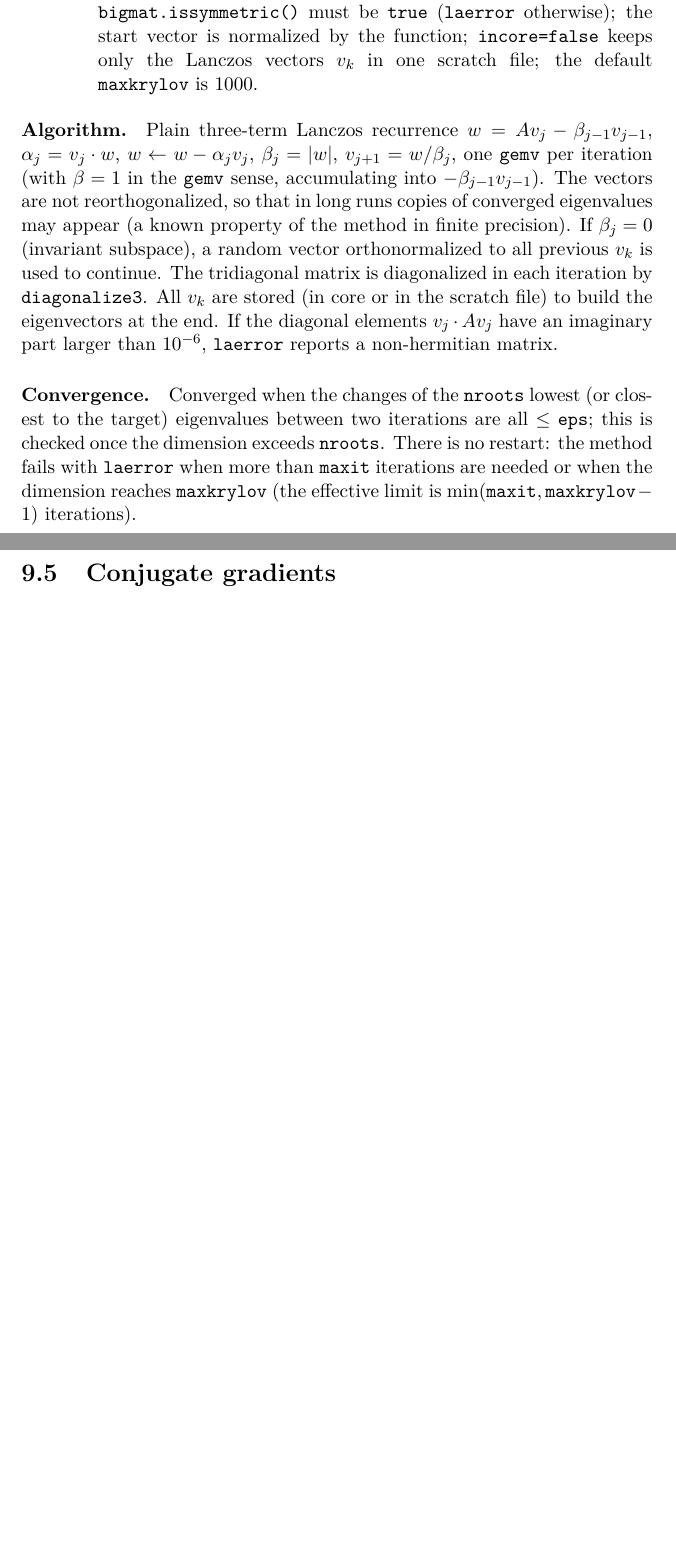
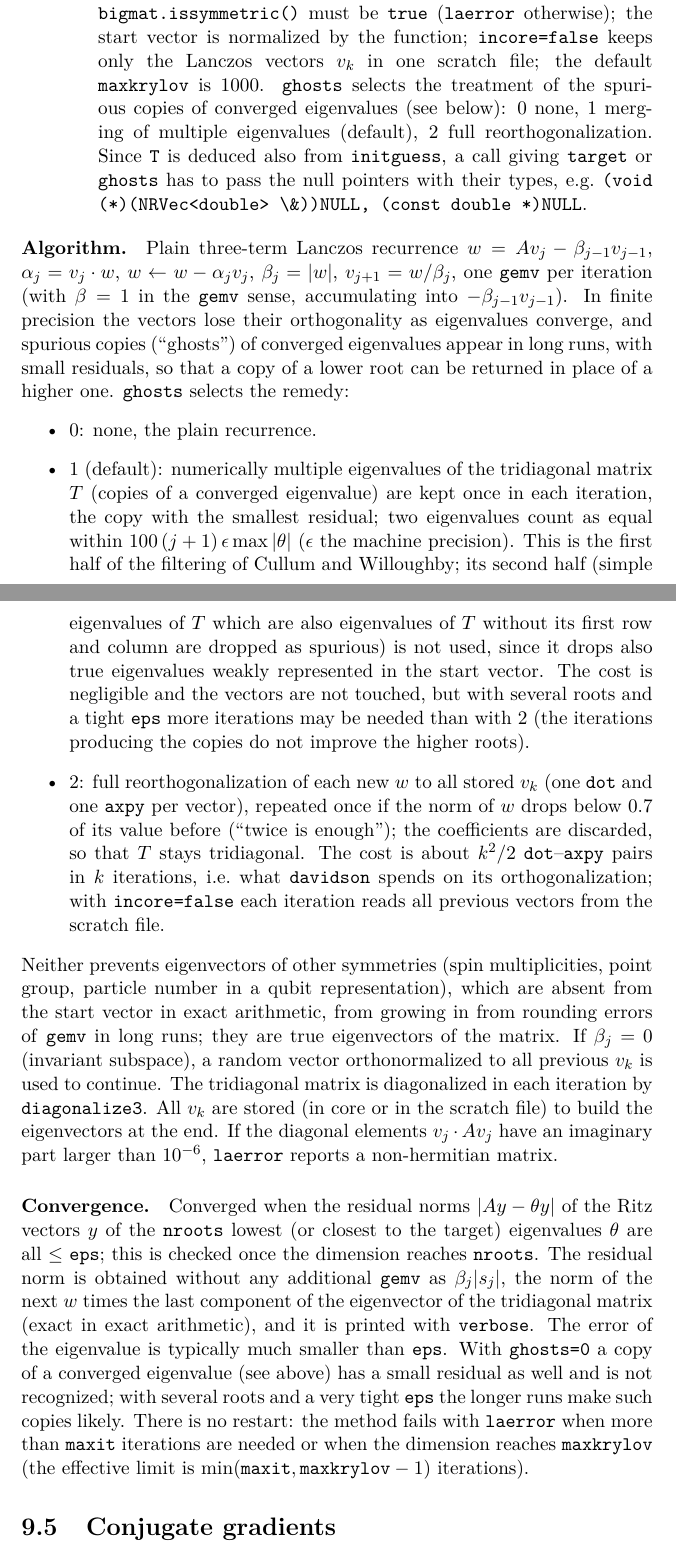
Before and after one commit to jpittner2/LA_library, a LaTeX thesis (doc/manual.tex, which reads doc/iterative.tex): two parts of pages 116 and 117 of 253 before the commit and two parts of pages 116 and 117 of 254 after it, joined at a grey line, cut so that both start at the same text, the shorter picture padded with empty space. Compiled offline with pdfLaTeX.

Commit message:
lanczos.h: residual-based convergence test, and the new last parameter const int ghosts=1 (0 none, 1 merge repeated eigenvalues, 2=full reorthogonalization

```diff
--- a/doc/iterative.tex
+++ b/doc/iterative.tex
@@ -170,24 +170,50 @@ implicitly given one, built column by column by \code{gemv} on unit vectors (for
 \laheader{lanczos.h}
 
 \begin{lareference}
-\lafunc{template <typename T, typename Matrix> void lanczos(const Matrix &bigmat, NRVec<T> &eivals, NRVec<T> *eivecs, const char *eivecsfile, int nroots=1, const bool verbose=0, const double eps=LA_precision<normtype>::eigensolver_eps(), const bool incore=1, int maxit=100, const int maxkrylov = 1000, void (*initguess)(NRVec<T> &)=NULL, const typename LA_traits<T>::normtype *target=NULL)}{
+\lafunc{template <typename T, typename Matrix> void lanczos(const Matrix &bigmat, NRVec<T> &eivals, NRVec<T> *eivecs, const char *eivecsfile, int nroots=1, const bool verbose=0, const double eps=LA_precision<normtype>::eigensolver_eps(), const bool incore=1, int maxit=100, const int maxkrylov = 1000, void (*initguess)(NRVec<T> &)=NULL, const typename LA_traits<T>::normtype *target=NULL, const int ghosts=1)}{
 Lanczos method for the \code{nroots} lowest (or closest to \code{*target}) eigenvalues of a hermitian matrix. The parameters
 have the same meaning as for \code{davidson}, with these differences: \code{bigmat.issymmetric()} must be \code{true}
 (\code{laerror} otherwise); the start vector is normalized by the function; \code{incore=false} keeps only the Lanczos vectors
-$v_k$ in one scratch file; the default \code{maxkrylov} is 1000.}
+$v_k$ in one scratch file; the default \code{maxkrylov} is 1000. \code{ghosts} selects the treatment of the spurious copies of
+converged eigenvalues (see below): 0 none, 1 merging of multiple eigenvalues (default), 2 full reorthogonalization. Since
+\code{T} is deduced also from \code{initguess}, a call giving \code{target} or \code{ghosts} has to pass the null pointers with
+their types, e.g.\ \code{(void (*)(NRVec<double> \&))NULL, (const double *)NULL}.}
 \end{lareference}
 
 \paragraph{Algorithm.} Plain three-term Lanczos recurrence $w=Av_j-\beta_{j-1}v_{j-1}$, $\alpha_j=v_j\cdot w$,
 $w\leftarrow w-\alpha_jv_j$, $\beta_j=|w|$, $v_{j+1}=w/\beta_j$, one \code{gemv} per iteration (with $\beta=1$ in the
-\code{gemv} sense, accumulating into $-\beta_{j-1}v_{j-1}$). The vectors are not reorthogonalized, so that in long runs
-copies of converged eigenvalues may appear (a known property of the method in finite precision). If $\beta_j=0$ (invariant
+\code{gemv} sense, accumulating into $-\beta_{j-1}v_{j-1}$). In finite precision the vectors lose their orthogonality as
+eigenvalues converge, and spurious copies (``ghosts'') of converged eigenvalues appear in long runs, with small residuals,
+so that a copy of a lower root can be returned in place of a higher one. \code{ghosts} selects the remedy:
+\begin{itemize}
+\item 0: none, the plain recurrence.
+\item 1 (default): numerically multiple eigenvalues of the tridiagonal matrix $T$ (copies of a converged eigenvalue) are kept
+  once in each iteration, the copy with the smallest residual; two eigenvalues count as equal within
+  $100\,(j+1)\,\epsilon\max|\theta|$ ($\epsilon$ the machine precision). This is the first half of the filtering of Cullum and
+  Willoughby; its second half (simple eigenvalues of $T$ which are also eigenvalues of $T$ without its first row and column are
+  dropped as spurious) is not used, since it drops also true eigenvalues weakly represented in the start vector. The cost is
+  negligible and the vectors are not touched, but with several roots and a tight \code{eps} more iterations may be needed than
+  with 2 (the iterations producing the copies do not improve the higher roots).
+\item 2: full reorthogonalization of each new $w$ to all stored $v_k$ (one \code{dot} and one \code{axpy} per vector), repeated
+  once if the norm of $w$ drops below 0.7 of its value before (``twice is enough''); the coefficients are discarded, so that
+  $T$ stays tridiagonal. The cost is about $k^2/2$ \code{dot}--\code{axpy} pairs in $k$ iterations, i.e.\ what \code{davidson}
+  spends on its orthogonalization; with \code{incore=false} each iteration reads all previous vectors from the scratch file.
+\end{itemize}
+Neither prevents eigenvectors of other symmetries (spin multiplicities, point group, particle number in a qubit
+representation), which are absent from the start vector in exact arithmetic, from growing in from rounding errors of
+\code{gemv} in long runs; they are true eigenvectors of the matrix. If $\beta_j=0$ (invariant
 subspace), a random vector orthonormalized to all previous $v_k$ is used to continue. The tridiagonal matrix is diagonalized
 in each iteration by \code{diagonalize3}. All $v_k$ are stored (in core or in the scratch file) to build the eigenvectors at the
 end. If the diagonal elements $v_j\cdot Av_j$ have an imaginary part larger than $10^{-6}$, \code{laerror} reports a
 non-hermitian matrix.
 
-\paragraph{Convergence.} Converged when the changes of the \code{nroots} lowest (or closest to the target) eigenvalues
-between two iterations are all $\le$ \code{eps}; this is checked once the dimension exceeds \code{nroots}. There is no restart:
+\paragraph{Convergence.} Converged when the residual norms $|Ay-\theta y|$ of the Ritz vectors $y$ of the \code{nroots} lowest
+(or closest to the target) eigenvalues $\theta$ are all $\le$ \code{eps}; this is checked once the dimension reaches
+\code{nroots}. The residual norm is obtained without any additional \code{gemv} as $\beta_j|s_j|$, the norm of the next $w$
+times the last component of the eigenvector of the tridiagonal matrix (exact in exact arithmetic), and it is printed with
+\code{verbose}. The error of the eigenvalue is typically much smaller than \code{eps}. With \code{ghosts=0} a copy of a converged
+eigenvalue (see above) has a small residual as well and is not recognized; with several roots and a very tight \code{eps}
+the longer runs make such copies likely. There is no restart:
 the method fails with \code{laerror} when more than \code{maxit} iterations are needed or when the dimension reaches
 \code{maxkrylov} (the effective limit is $\min(\mathtt{maxit},\mathtt{maxkrylov}-1)$ iterations).
 
```
Also changed, not shown: 1 other file.
